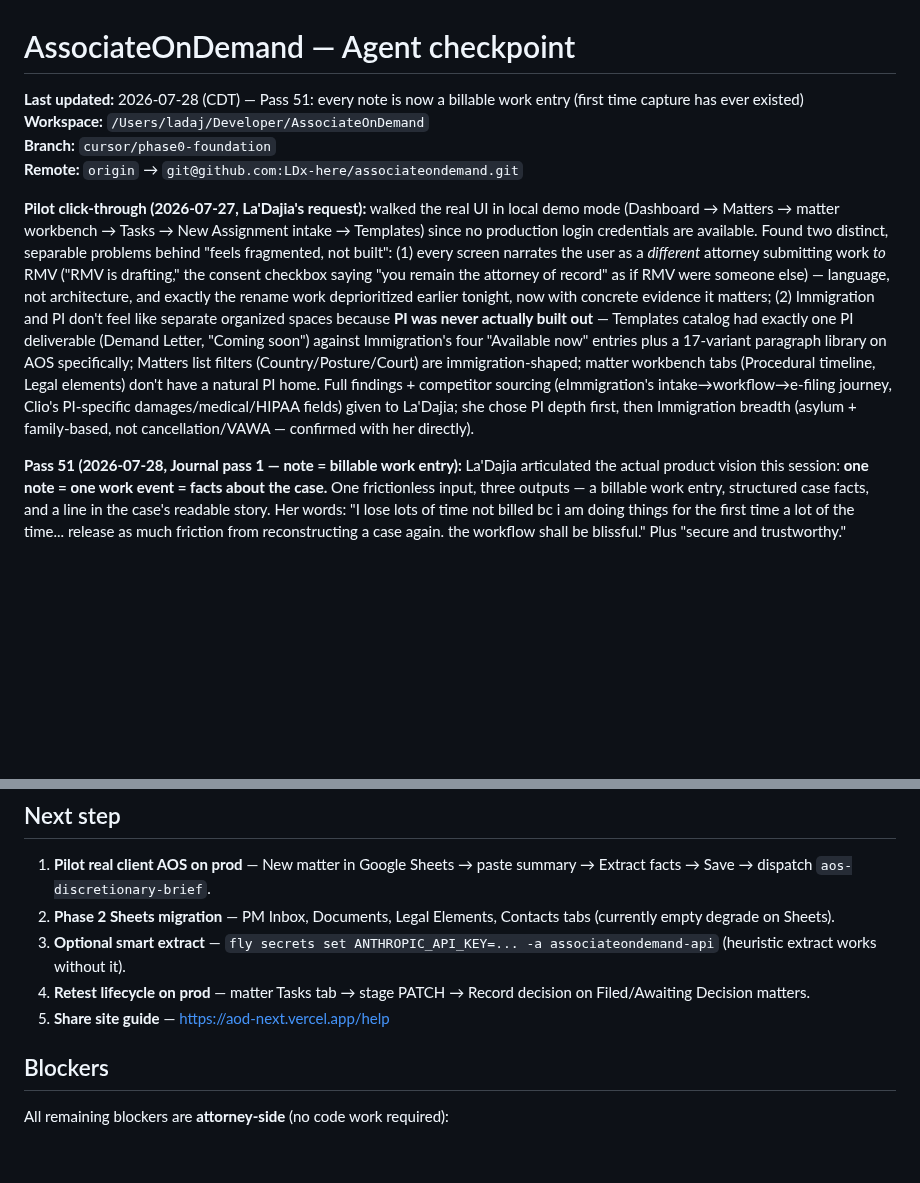
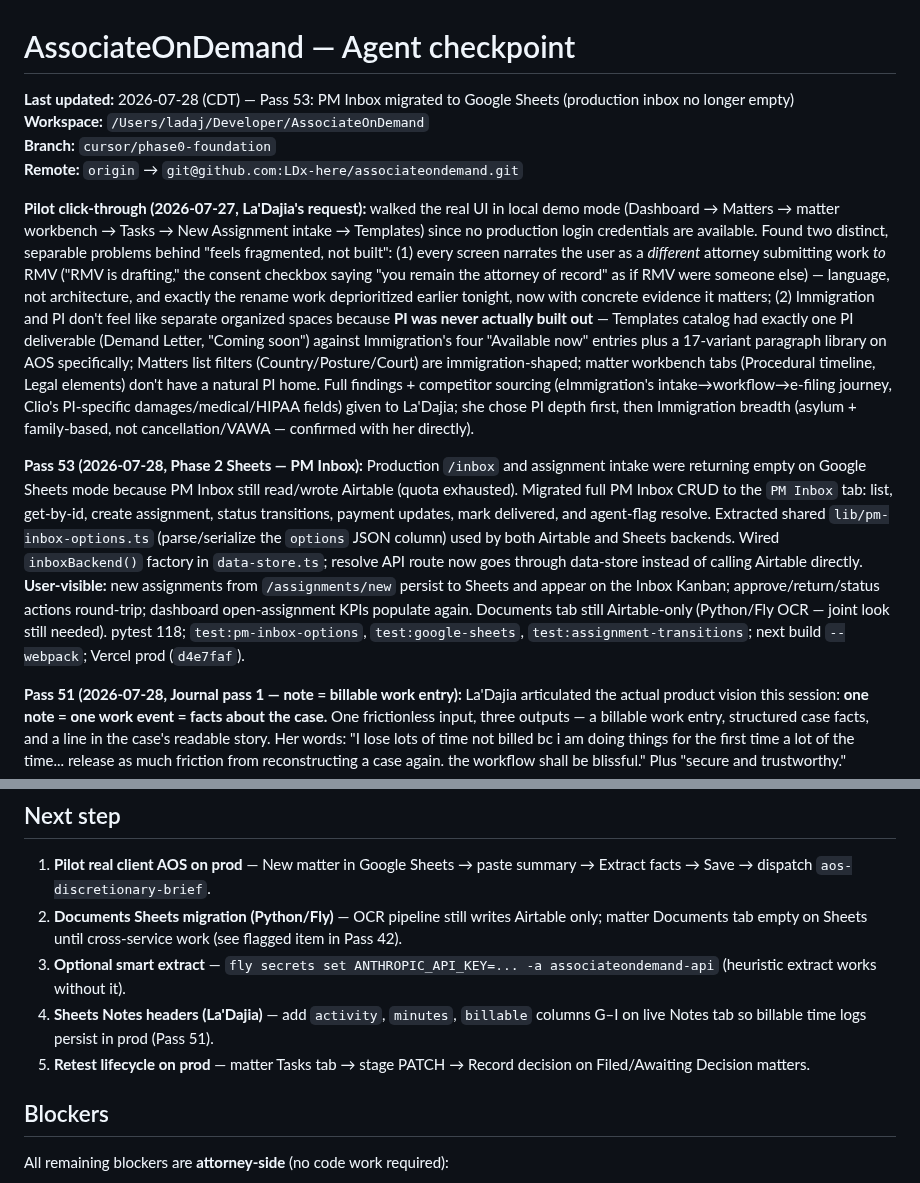
Before and after one commit to LDx-here/associateondemand, a Markdown page: CHECKPOINT.md, 2 parts joined by grey strips. GitHub-like rendering; blank space fills up the shorter version.

Commit message:
checkpoint: Pass 53 PM Inbox Google Sheets migration shipped to prod
Co-authored-by: Cursor <cursoragent@cursor.com>

```diff
--- a/CHECKPOINT.md
+++ b/CHECKPOINT.md
@@ -1,11 +1,13 @@
 # AssociateOnDemand — Agent checkpoint
 
-**Last updated:** 2026-07-28 (CDT) — Pass 51: every note is now a billable work entry (first time capture has ever existed)
+**Last updated:** 2026-07-28 (CDT) — Pass 53: PM Inbox migrated to Google Sheets (production inbox no longer empty)
 **Workspace:** `/Users/ladaj/Developer/AssociateOnDemand`
 **Branch:** `cursor/phase0-foundation`
 **Remote:** `origin` → `git@github.com:LDx-here/associateondemand.git`
 
 **Pilot click-through (2026-07-27, La'Dajia's request):** walked the real UI in local demo mode (Dashboard → Matters → matter workbench → Tasks → New Assignment intake → Templates) since no production login credentials are available. Found two distinct, separable problems behind "feels fragmented, not built": (1) every screen narrates the user as a *different* attorney submitting work *to* RMV ("RMV is drafting," the consent checkbox saying "you remain the attorney of record" as if RMV were someone else) — language, not architecture, and exactly the rename work deprioritized earlier tonight, now with concrete evidence it matters; (2) Immigration and PI don't feel like separate organized spaces because **PI was never actually built out** — Templates catalog had exactly one PI deliverable (Demand Letter, "Coming soon") against Immigration's four "Available now" entries plus a 17-variant paragraph library on AOS specifically; Matters list filters (Country/Posture/Court) are immigration-shaped; matter workbench tabs (Procedural timeline, Legal elements) don't have a natural PI home. Full findings + competitor sourcing (eImmigration's intake→workflow→e-filing journey, Clio's PI-specific damages/medical/HIPAA fields) given to La'Dajia; she chose PI depth first, then Immigration breadth (asylum + family-based, not cancellation/VAWA — confirmed with her directly).
+
+**Pass 53 (2026-07-28, Phase 2 Sheets — PM Inbox):** Production `/inbox` and assignment intake were returning empty on Google Sheets mode because PM Inbox still read/wrote Airtable (quota exhausted). Migrated full PM Inbox CRUD to the `PM Inbox` tab: list, get-by-id, create assignment, status transitions, payment updates, mark delivered, and agent-flag resolve. Extracted shared `lib/pm-inbox-options.ts` (parse/serialize the `options` JSON column) used by both Airtable and Sheets backends. Wired `inboxBackend()` factory in `data-store.ts`; resolve API route now goes through data-store instead of calling Airtable directly. **User-visible:** new assignments from `/assignments/new` persist to Sheets and appear on the Inbox Kanban; approve/return/status actions round-trip; dashboard open-assignment KPIs populate again. Documents tab still Airtable-only (Python/Fly OCR — joint look still needed). pytest 118; `test:pm-inbox-options`, `test:google-sheets`, `test:assignment-transitions`; next build `--webpack`; Vercel prod (`d4e7faf`).
 
 **Pass 51 (2026-07-28, Journal pass 1 — note = billable work entry):** La'Dajia articulated the actual product vision this session: **one note = one work event = facts about the case.** One frictionless input, three outputs — a billable work entry, structured case facts, and a line in the case's readable story. Her words: "I lose lots of time not billed bc i am doing things for the first time a lot of the time... release as much friction from reconstructing a case again. the workflow shall be blissful." Plus "secure and trustworthy."
 
@@ -690,10 +692,10 @@ Full index: [`.aod-context/README.md`](.aod-context/README.md) · [`docs/strateg
 ## Next step
 
 1. **Pilot real client AOS on prod** — New matter in Google Sheets → paste summary → Extract facts → Save → dispatch `aos-discretionary-brief`.
-2. **Phase 2 Sheets migration** — PM Inbox, Documents, Legal Elements, Contacts tabs (currently empty degrade on Sheets).
+2. **Documents Sheets migration (Python/Fly)** — OCR pipeline still writes Airtable only; matter Documents tab empty on Sheets until cross-service work (see flagged item in Pass 42).
 3. **Optional smart extract** — `fly secrets set ANTHROPIC_API_KEY=... -a associateondemand-api` (heuristic extract works without it).
-4. **Retest lifecycle on prod** — matter Tasks tab → stage PATCH → Record decision on Filed/Awaiting Decision matters.
-5. **Share site guide** — https://aod-next.vercel.app/help
+4. **Sheets Notes headers (La'Dajia)** — add `activity`, `minutes`, `billable` columns G–I on live Notes tab so billable time logs persist in prod (Pass 51).
+5. **Retest lifecycle on prod** — matter Tasks tab → stage PATCH → Record decision on Filed/Awaiting Decision matters.
 
 ## Blockers
 
```
Also changed, not shown: activity_log.md (+2 -0 lines).
